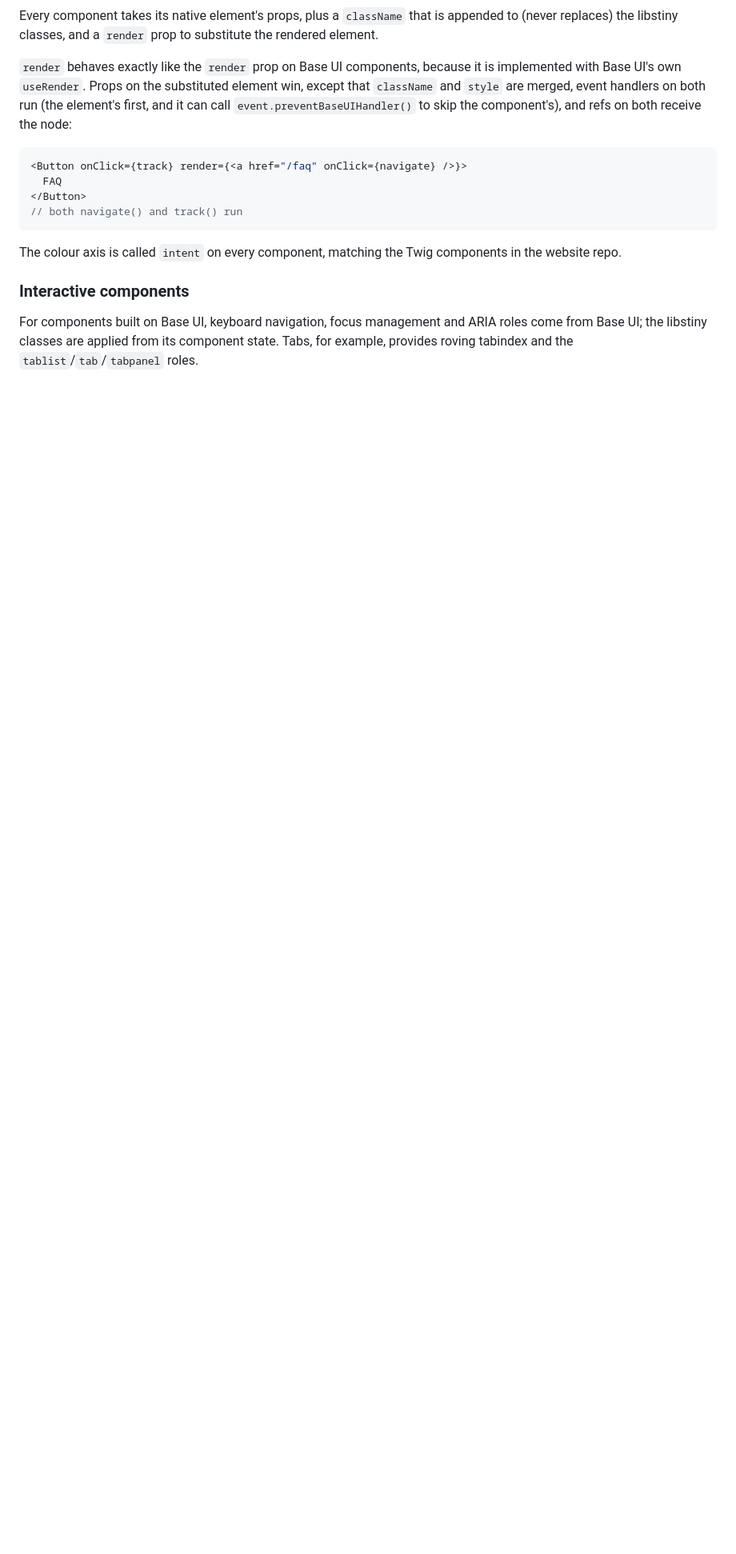
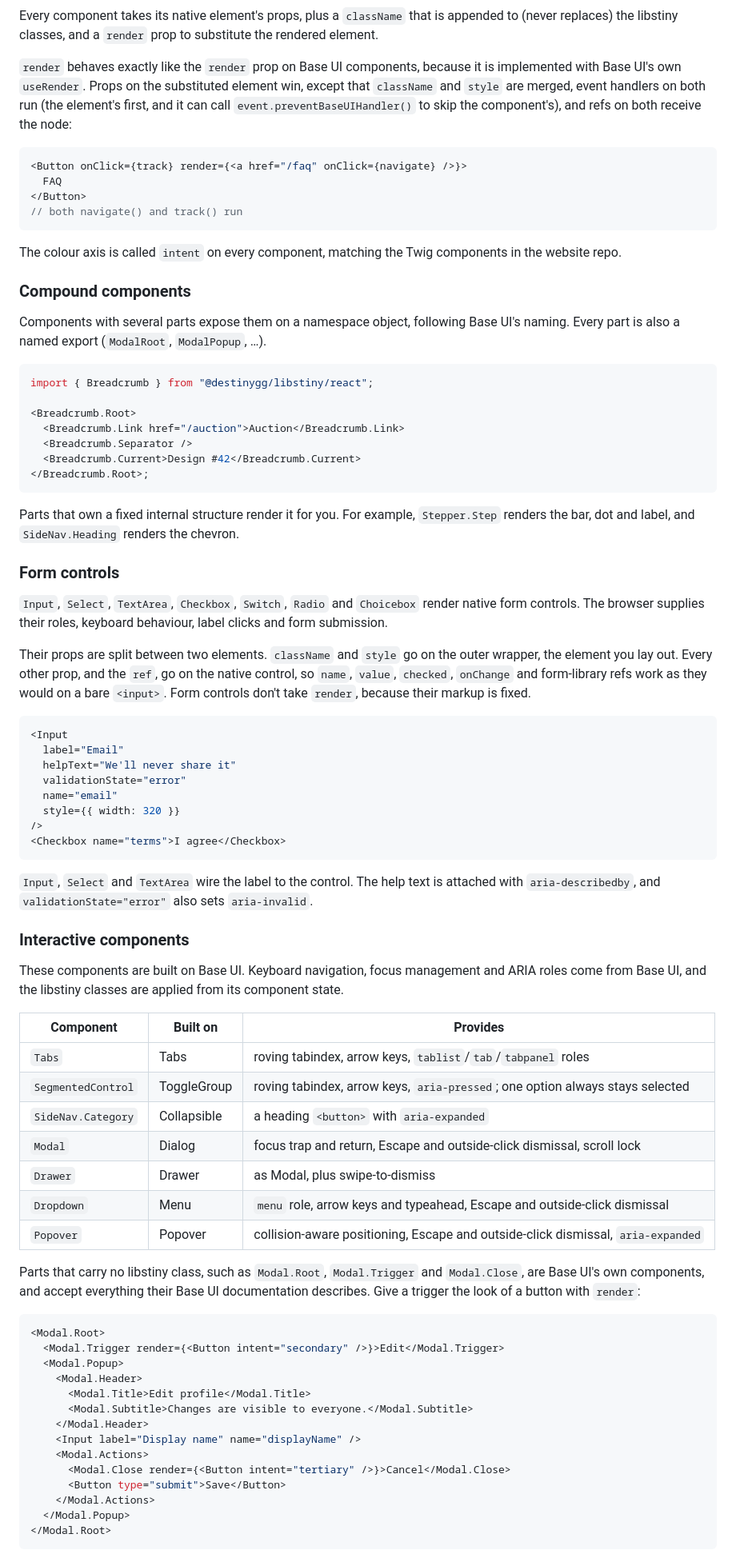
Before and after one commit to destinygg/libstiny, a Markdown page: README.md, the part around one of its changes. Shown at 80% size. Rendered like a GitHub page; blank space fills up the shorter version.

````diff
--- a/README.md
+++ b/README.md
@@ -273,9 +275,86 @@ to skip the component's), and refs on both receive the node:
 The colour axis is called `intent` on every component, matching the Twig
 components in the website repo.
 
+### Compound components
+
+Components with several parts expose them on a namespace object, following Base
+UI's naming. Every part is also a named export (`ModalRoot`, `ModalPopup`, …).
+
+```jsx
+import { Breadcrumb } from "@destinygg/libstiny/react";
+
+<Breadcrumb.Root>
+  <Breadcrumb.Link href="/auction">Auction</Breadcrumb.Link>
+  <Breadcrumb.Separator />
+  <Breadcrumb.Current>Design #42</Breadcrumb.Current>
+</Breadcrumb.Root>;
+```
+
+Parts that own a fixed internal structure render it for you. For example,
+`Stepper.Step` renders the bar, dot and label, and `SideNav.Heading` renders the
+chevron.
+
+### Form controls
+
+`Input`, `Select`, `TextArea`, `Checkbox`, `Switch`, `Radio` and `Choicebox`
+render native form controls. The browser supplies their roles, keyboard
+behaviour, label clicks and form submission.
+
+Their props are split between two elements. `className` and `style` go on the
+outer wrapper, the element you lay out. Every other prop, and the `ref`, go on
+the native control, so `name`, `value`, `checked`, `onChange` and form-library
+refs work as they would on a bare `<input>`. Form controls don't take `render`,
+because their markup is fixed.
+
+```jsx
+<Input
+  label="Email"
+  helpText="We'll never share it"
+  validationState="error"
+  name="email"
+  style={{ width: 320 }}
+/>
+<Checkbox name="terms">I agree</Checkbox>
+```
+
+`Input`, `Select` and `TextArea` wire the label to the control. The help text is
+attached with `aria-describedby`, and `validationState="error"` also sets
+`aria-invalid`.
+
 ### Interactive components
 
-For components built on Base UI, keyboard navigation, focus management and ARIA
-roles come from Base UI; the libstiny classes are applied from its component
-state. Tabs, for example, provides roving tabindex and the
-`tablist`/`tab`/`tabpanel` roles.
+These components are built on Base UI. Keyboard navigation, focus management
+and ARIA roles come from Base UI, and the libstiny classes are applied from its
+component state.
+
+| Component          | Built on    | Provides                                                                         |
+| ------------------ | ----------- | -------------------------------------------------------------------------------- |
+| `Tabs`             | Tabs        | roving tabindex, arrow keys, `tablist`/`tab`/`tabpanel` roles                    |
+| `SegmentedControl` | ToggleGroup | roving tabindex, arrow keys, `aria-pressed`; one option always stays selected    |
+| `SideNav.Category` | Collapsible | a heading `<button>` with `aria-expanded`                                        |
+| `Modal`            | Dialog      | focus trap and return, Escape and outside-click dismissal, scroll lock           |
+| `Drawer`           | Drawer      | as Modal, plus swipe-to-dismiss                                                  |
+| `Dropdown`         | Menu        | `menu` role, arrow keys and typeahead, Escape and outside-click dismissal        |
+| `Popover`          | Popover     | collision-aware positioning, Escape and outside-click dismissal, `aria-expanded` |
+
+Parts that carry no libstiny class, such as `Modal.Root`, `Modal.Trigger` and
+`Modal.Close`, are Base UI's own components, and accept everything their Base UI
+documentation describes. Give a trigger the look of a button with `render`:
+
+```jsx
+<Modal.Root>
+  <Modal.Trigger render={<Button intent="secondary" />}>Edit</Modal.Trigger>
+  <Modal.Popup>
+    <Modal.Header>
+      <Modal.Title>Edit profile</Modal.Title>
+      <Modal.Subtitle>Changes are visible to everyone.</Modal.Subtitle>
+    </Modal.Header>
+    <Input label="Display name" name="displayName" />
+    <Modal.Actions>
+      <Modal.Close render={<Button intent="tertiary" />}>Cancel</Modal.Close>
+      <Button type="submit">Save</Button>
+    </Modal.Actions>
+  </Modal.Popup>
+</Modal.Root>
+```
+
````
Also changed, not shown: other parts of README.md (+30 -2 lines), .changeset/quiet-lanterns-glow.md (added, +45 -0 lines).
